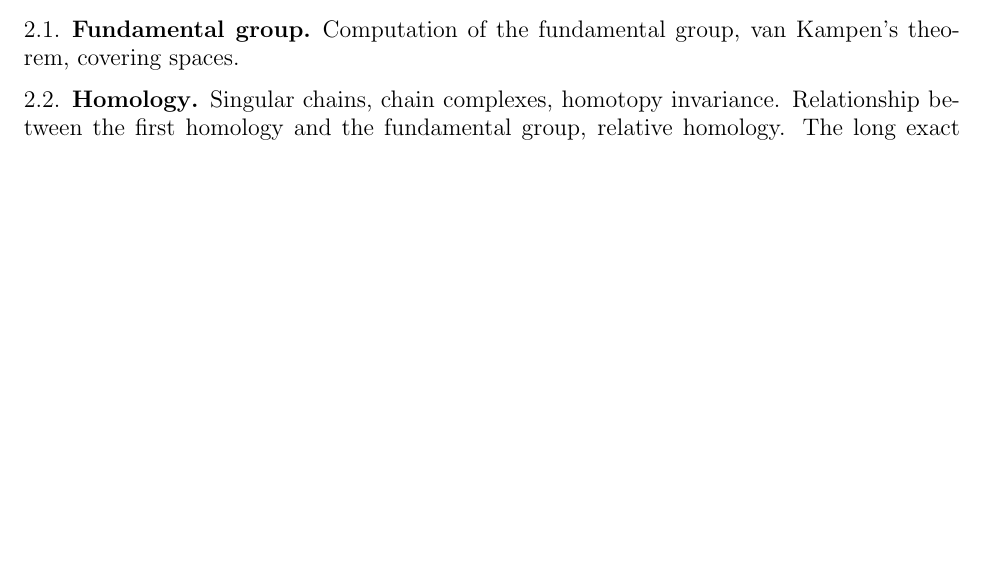
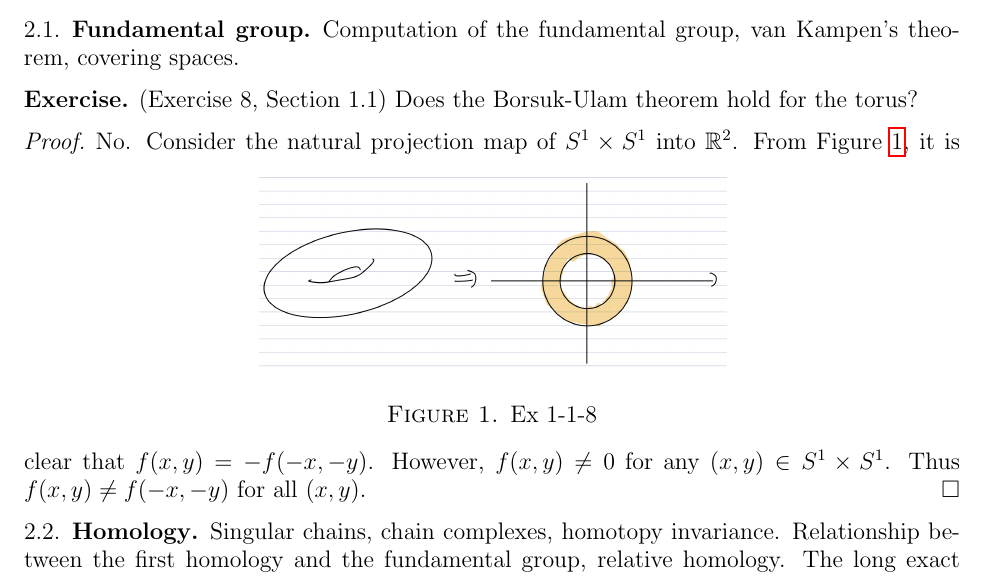
Before and after one commit to hidenori-shinohara/qualifying-exam, a LaTeX paper (qual.tex): part of page 2 of 2, cut so that both start at the same text, the shorter picture padded with empty space. Compiled offline with pdfLaTeX.

Commit message:
Finish ex 1-1-8

```diff
--- a/qual.tex
+++ b/qual.tex
@@ -115,6 +115,23 @@ Solvable extensions and solving equations by radicals.
 \subsection{Fundamental group}
 Computation of the fundamental group, van Kampen's theorem, covering spaces.
 
+\begin{exer}{(Exercise 8, Section 1.1)}
+  Does the Borsuk-Ulam theorem hold for the torus?
+\end{exer}
+
+\begin{proof}
+  No.
+  Consider the natural projection map of $S^1 \times S^1$ into $\mathbb{R}^2$.
+  \begin{figure}[!htb]
+    \includegraphics[width=.5\linewidth]{img/hatcher/ex-1-1-8.jpeg}
+      \caption{Ex 1-1-8}
+    \label{fig:ex_1_1_8}
+  \end{figure}
+  From Figure \ref{fig:ex_1_1_8}, it is clear that $f(x, y) = -f(-x, -y)$.
+  However, $f(x, y) \ne 0$ for any $(x, y) \in S^1 \times S^1$.
+  Thus $f(x, y) \ne f(-x, -y)$ for all $(x, y)$.
+\end{proof}
+
 \subsection{Homology}
 Singular chains, chain complexes, homotopy invariance.
 Relationship between the first homology and the fundamental group, relative homology.
```
Also changed, not shown: img/hatcher/ex-1-1-8.jpeg (added), qual.pdf.
